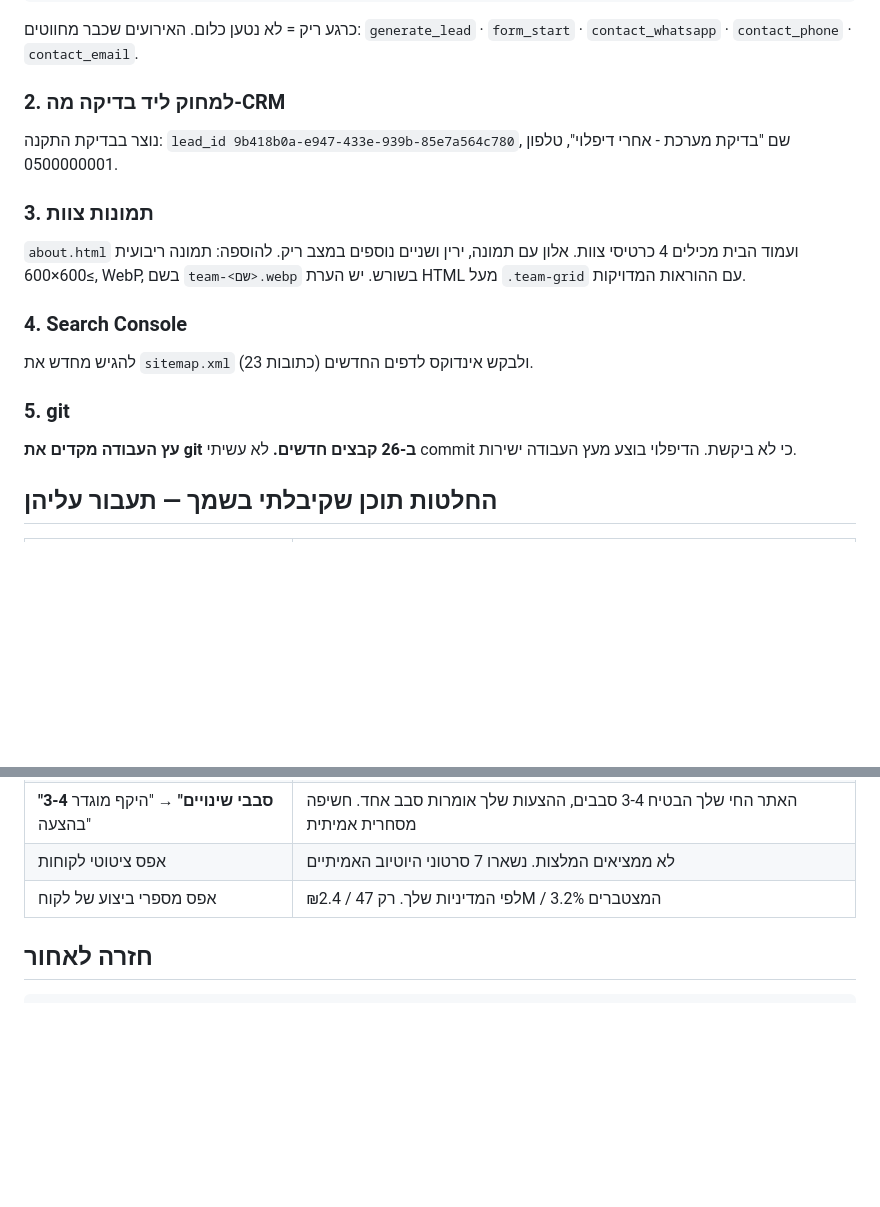
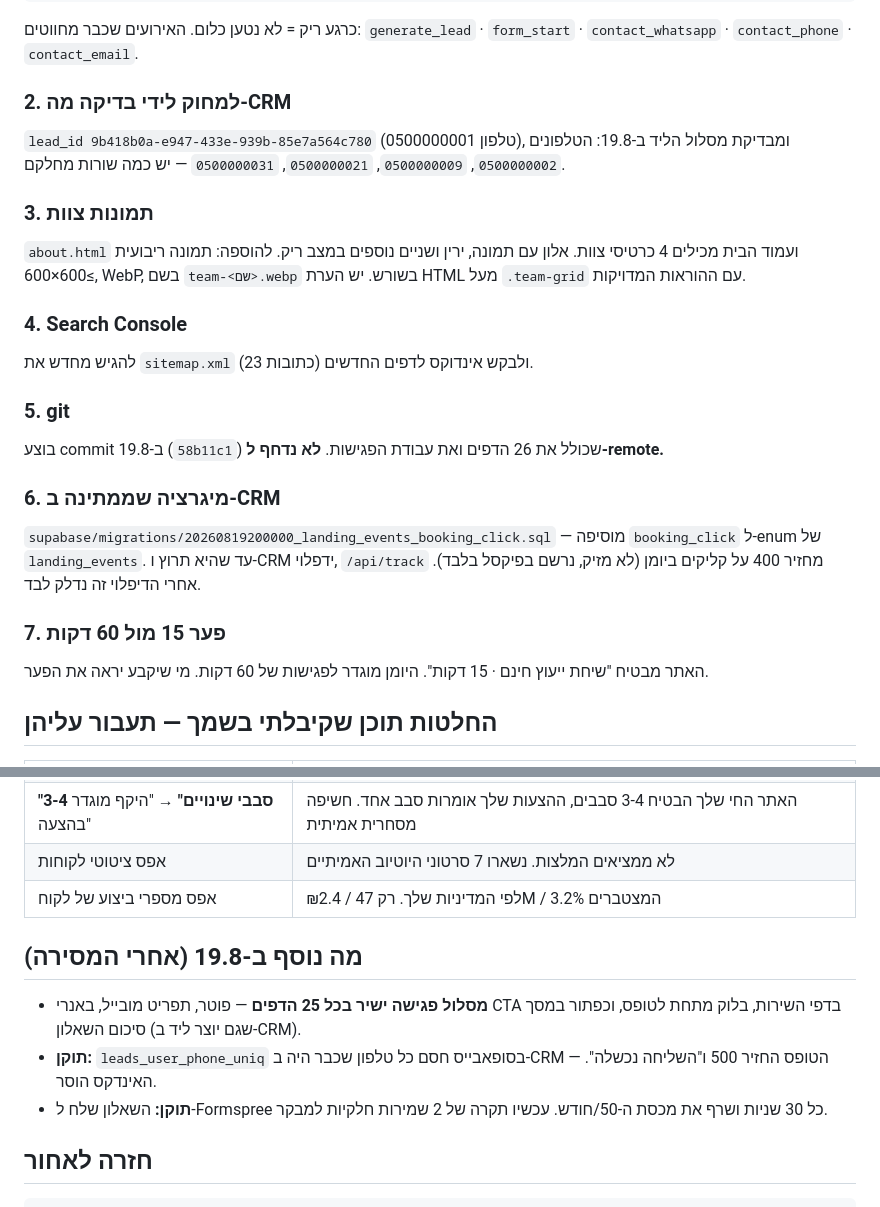
Before and after one commit to alonweiss123-png/studios-website, a Markdown page: HANDOVER.md, 2 parts joined by grey strips. Rendered like a GitHub page; blank space fills up the shorter version.

Commit message:
docs: bring HANDOVER up to date with the 19.8 booking + lead-pipeline fixes
Co-Authored-By: Claude Opus 5 (1M context) <noreply@anthropic.com>

````diff
--- a/HANDOVER.md
+++ b/HANDOVER.md
@@ -31,8 +31,8 @@ var GTM_ID = "";   // GTM-XXXXXXX
 ```
 כרגע ריק = לא נטען כלום. האירועים שכבר מחווטים: `generate_lead` · `form_start` · `contact_whatsapp` · `contact_phone` · `contact_email`.
 
-### 2. למחוק ליד בדיקה מה-CRM
-נוצר בבדיקת התקנה: `lead_id 9b418b0a-e947-433e-939b-85e7a564c780`, שם "בדיקת מערכת - אחרי דיפלוי", טלפון 0500000001.
+### 2. למחוק לידי בדיקה מה-CRM
+`lead_id 9b418b0a-e947-433e-939b-85e7a564c780` (טלפון 0500000001), ומבדיקת מסלול הליד ב-19.8: הטלפונים `0500000002`, `0500000009`, `0500000021`, `0500000031` — יש כמה שורות מחלקם.
 
 ### 3. תמונות צוות
 `about.html` ועמוד הבית מכילים 4 כרטיסי צוות. אלון עם תמונה, ירין ושניים נוספים במצב ריק.
@@ -42,7 +42,13 @@ var GTM_ID = "";   // GTM-XXXXXXX
 להגיש מחדש את `sitemap.xml` (23 כתובות) ולבקש אינדוקס לדפים החדשים.
 
 ### 5. git
-**עץ העבודה מקדים את git ב-26 קבצים חדשים.** לא עשיתי commit כי לא ביקשת. הדיפלוי בוצע מעץ העבודה ישירות.
+בוצע commit ב-19.8 (`58b11c1`) שכולל את 26 הדפים ואת עבודת הפגישות. **לא נדחף ל-remote.**
+
+### 6. מיגרציה שממתינה ב-CRM
+`supabase/migrations/20260819200000_landing_events_booking_click.sql` — מוסיפה `booking_click` ל-enum של `landing_events`. עד שהיא תרוץ ו-CRM ידפלוי, `/api/track` מחזיר 400 על קליקים ביומן (לא מזיק, נרשם בפיקסל בלבד). אחרי הדיפלוי זה נדלק לבד.
+
+### 7. פער 15 מול 60 דקות
+האתר מבטיח "שיחת ייעוץ חינם · 15 דקות". היומן מוגדר לפגישות של 60 דקות. מי שיקבע יראה את הפער.
 
 ## החלטות תוכן שקיבלתי בשמך — תעבור עליהן
 
@@ -53,6 +59,11 @@ var GTM_ID = "";   // GTM-XXXXXXX
 | **"3-4 סבבי שינויים"** → "היקף מוגדר בהצעה" | האתר החי שלך הבטיח 3-4 סבבים, ההצעות שלך אומרות סבב אחד. חשיפה מסחרית אמיתית |
 | אפס ציטוטי לקוחות | לא ממציאים המלצות. נשארו 7 סרטוני היוטיוב האמיתיים |
 | אפס מספרי ביצוע של לקוח | לפי המדיניות שלך. רק 47 / ₪2.4M / 3.2% המצטברים |
+
+## מה נוסף ב-19.8 (אחרי המסירה)
+- **מסלול פגישה ישיר בכל 25 הדפים** — פוטר, תפריט מובייל, באנרי CTA בדפי השירות, בלוק מתחת לטופס, וכפתור במסך סיכום השאלון (שגם יוצר ליד ב-CRM).
+- **תוקן:** `leads_user_phone_uniq` בסופאבייס חסם כל טלפון שכבר היה ב-CRM — הטופס החזיר 500 ו"השליחה נכשלה". האינדקס הוסר.
+- **תוקן:** השאלון שלח ל-Formspree כל 30 שניות ושרף את מכסת ה-50/חודש. עכשיו תקרה של 2 שמירות חלקיות למבקר.
 
 ## חזרה לאחור
 ```bash
````
